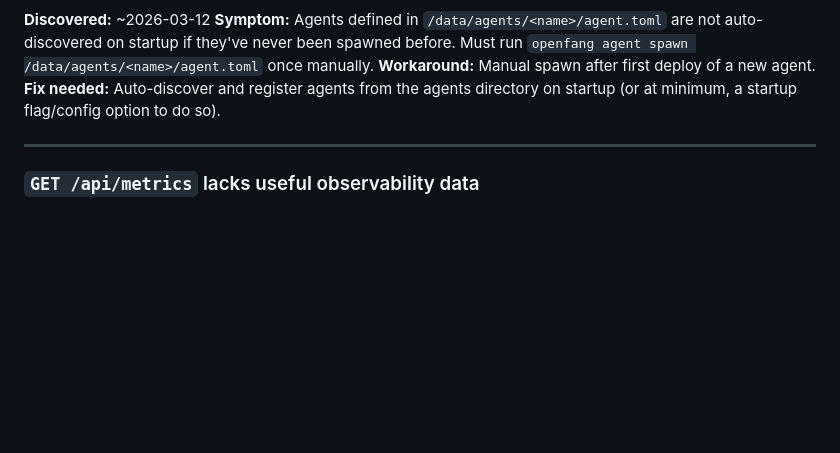
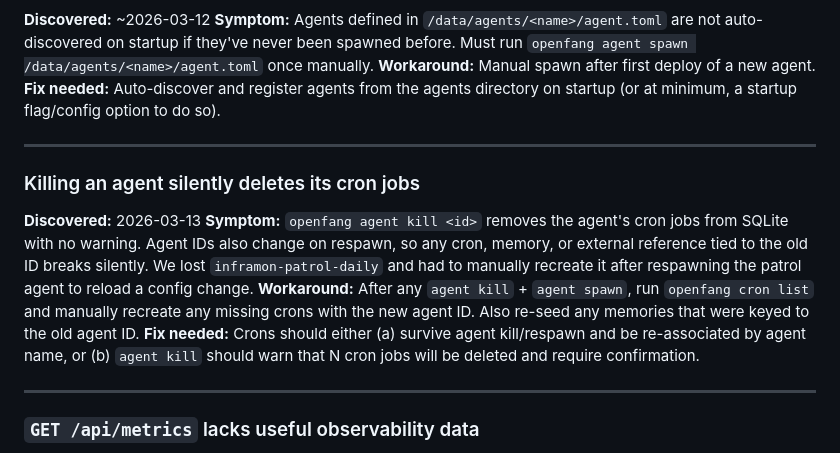
Before and after one commit to russellkt/inframon, a Markdown page: openfang/UPSTREAM_ISSUES.md, the part around the change. GitHub-like rendering; blank space fills up the shorter version.

Commit message:
docs: add agent kill silently deletes crons to upstream issues
Co-Authored-By: Claude Sonnet 4.6 <noreply@anthropic.com>

```diff
--- a/openfang/UPSTREAM_ISSUES.md
+++ b/openfang/UPSTREAM_ISSUES.md
@@ -48,6 +48,14 @@ Issues discovered in production use. File at https://github.com/RightNow-AI/open
 
 ---
 
+### Killing an agent silently deletes its cron jobs
+**Discovered:** 2026-03-13
+**Symptom:** `openfang agent kill <id>` removes the agent's cron jobs from SQLite with no warning. Agent IDs also change on respawn, so any cron, memory, or external reference tied to the old ID breaks silently. We lost `inframon-patrol-daily` and had to manually recreate it after respawning the patrol agent to reload a config change.
+**Workaround:** After any `agent kill` + `agent spawn`, run `openfang cron list` and manually recreate any missing crons with the new agent ID. Also re-seed any memories that were keyed to the old agent ID.
+**Fix needed:** Crons should either (a) survive agent kill/respawn and be re-associated by agent name, or (b) `agent kill` should warn that N cron jobs will be deleted and require confirmation.
+
+---
+
 ### `GET /api/metrics` lacks useful observability data
 **Discovered:** ~2026-03-13
 **Symptom:** Prometheus endpoint only exposes basic counters (uptime, agent count, token totals, tool calls, panics, restarts). No latency histograms, per-request error rates, or cost breakdown by agent.
```
